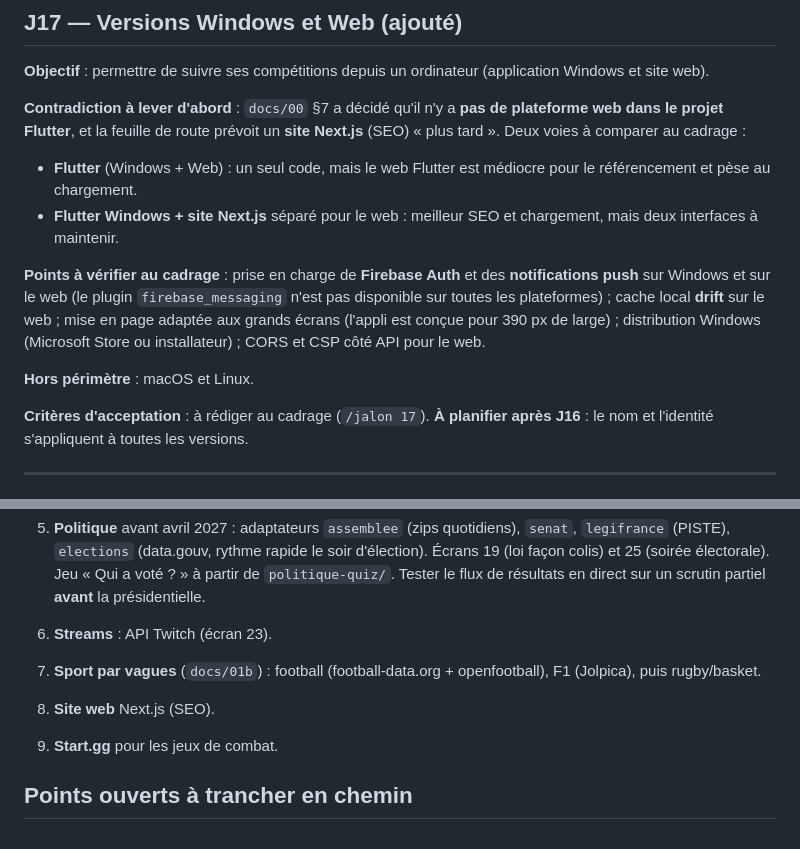
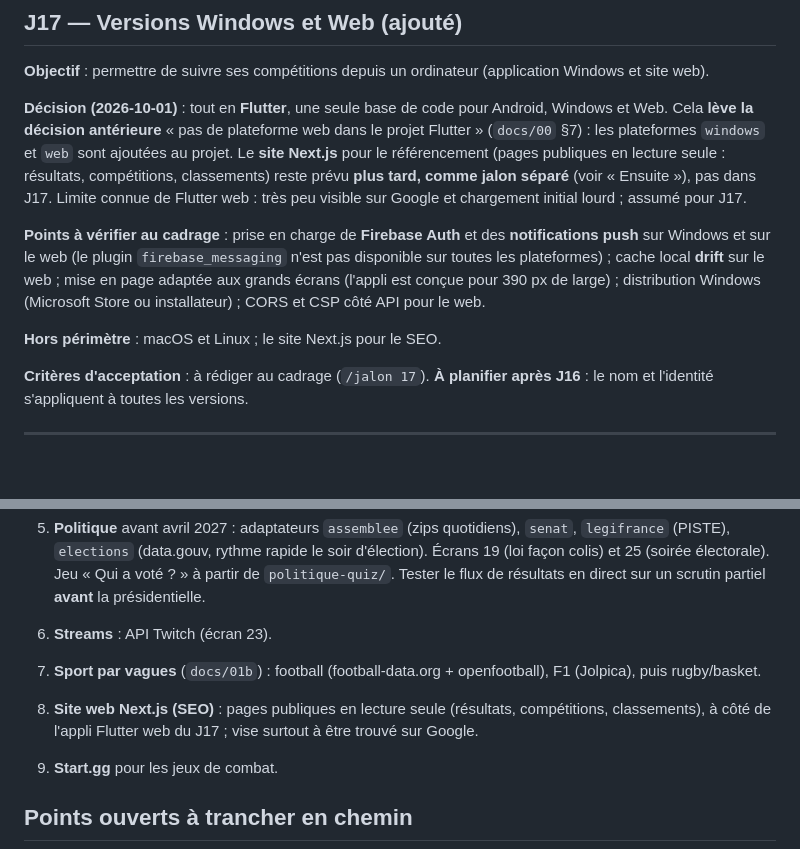
Before and after one commit to ThibaultCauche/news, a Markdown page: docs/04-jalons.md, 2 parts joined by grey strips. GitHub-like rendering; blank space fills up the shorter version.

Commit message:
docs: J17 tout en Flutter (Windows et Web), Next.js repoussé
Co-Authored-By: Claude Sonnet 5.5 <noreply@anthropic.com>

```diff
--- a/docs/04-jalons.md
+++ b/docs/04-jalons.md
@@ -490,13 +490,11 @@
 
 **Objectif** : permettre de suivre ses compétitions depuis un ordinateur (application Windows et site web).
 
-**Contradiction à lever d'abord** : `docs/00` §7 a décidé qu'il n'y a **pas de plateforme web dans le projet Flutter**, et la feuille de route prévoit un **site Next.js** (SEO) « plus tard ». Deux voies à comparer au cadrage :
-- **Flutter** (Windows + Web) : un seul code, mais le web Flutter est médiocre pour le référencement et pèse au chargement.
-- **Flutter Windows + site Next.js** séparé pour le web : meilleur SEO et chargement, mais deux interfaces à maintenir.
+**Décision (2026-10-01)** : tout en **Flutter**, une seule base de code pour Android, Windows et Web. Cela **lève la décision antérieure** « pas de plateforme web dans le projet Flutter » (`docs/00` §7) : les plateformes `windows` et `web` sont ajoutées au projet. Le **site Next.js** pour le référencement (pages publiques en lecture seule : résultats, compétitions, classements) reste prévu **plus tard, comme jalon séparé** (voir « Ensuite »), pas dans J17. Limite connue de Flutter web : très peu visible sur Google et chargement initial lourd ; assumé pour J17.
 
 **Points à vérifier au cadrage** : prise en charge de **Firebase Auth** et des **notifications push** sur Windows et sur le web (le plugin `firebase_messaging` n'est pas disponible sur toutes les plateformes) ; cache local **drift** sur le web ; mise en page adaptée aux grands écrans (l'appli est conçue pour 390 px de large) ; distribution Windows (Microsoft Store ou installateur) ; CORS et CSP côté API pour le web.
 
-**Hors périmètre** : macOS et Linux.
+**Hors périmètre** : macOS et Linux ; le site Next.js pour le SEO.
 
 **Critères d'acceptation** : à rédiger au cadrage (`/jalon 17`). **À planifier après J16** : le nom et l'identité s'appliquent à toutes les versions.
 
@@ -513,7 +511,7 @@
 5. **Politique** avant avril 2027 : adaptateurs `assemblee` (zips quotidiens), `senat`, `legifrance` (PISTE), `elections` (data.gouv, rythme rapide le soir d'élection). Écrans 19 (loi façon colis) et 25 (soirée électorale). Jeu « Qui a voté ? » à partir de `politique-quiz/`. Tester le flux de résultats en direct sur un scrutin partiel **avant** la présidentielle.
 6. **Streams** : API Twitch (écran 23).
 7. **Sport par vagues** (`docs/01b`) : football (football-data.org + openfootball), F1 (Jolpica), puis rugby/basket.
-8. **Site web** Next.js (SEO).
+8. **Site web Next.js (SEO)** : pages publiques en lecture seule (résultats, compétitions, classements), à côté de l'appli Flutter web du J17 ; vise surtout à être trouvé sur Google.
 9. **Start.gg** pour les jeux de combat.
 
 ## Points ouverts à trancher en chemin
```
Also changed, not shown: CLAUDE.md (+2 -2 lines), docs/00-vision-feuille-de-route.md (+1 -0 lines).
